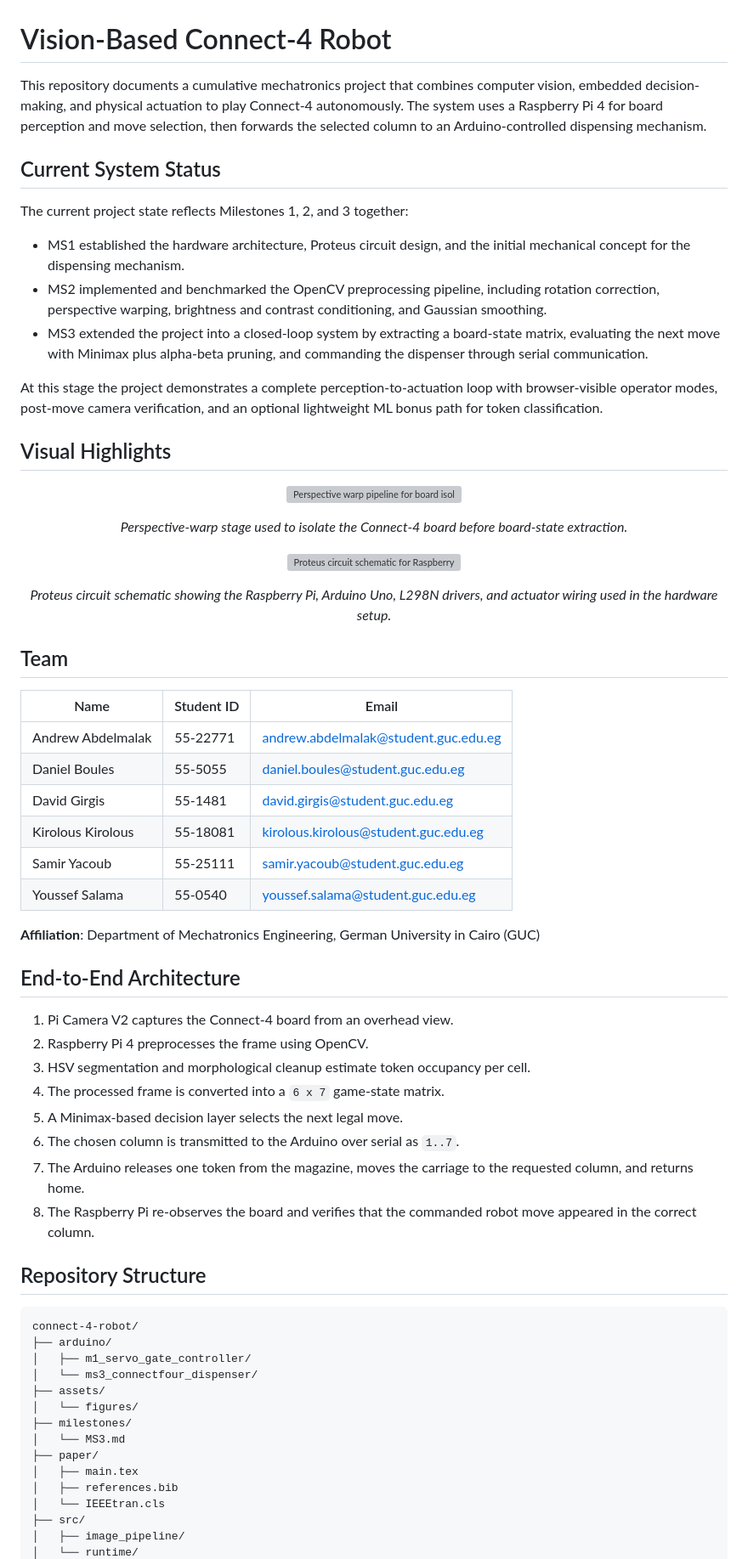
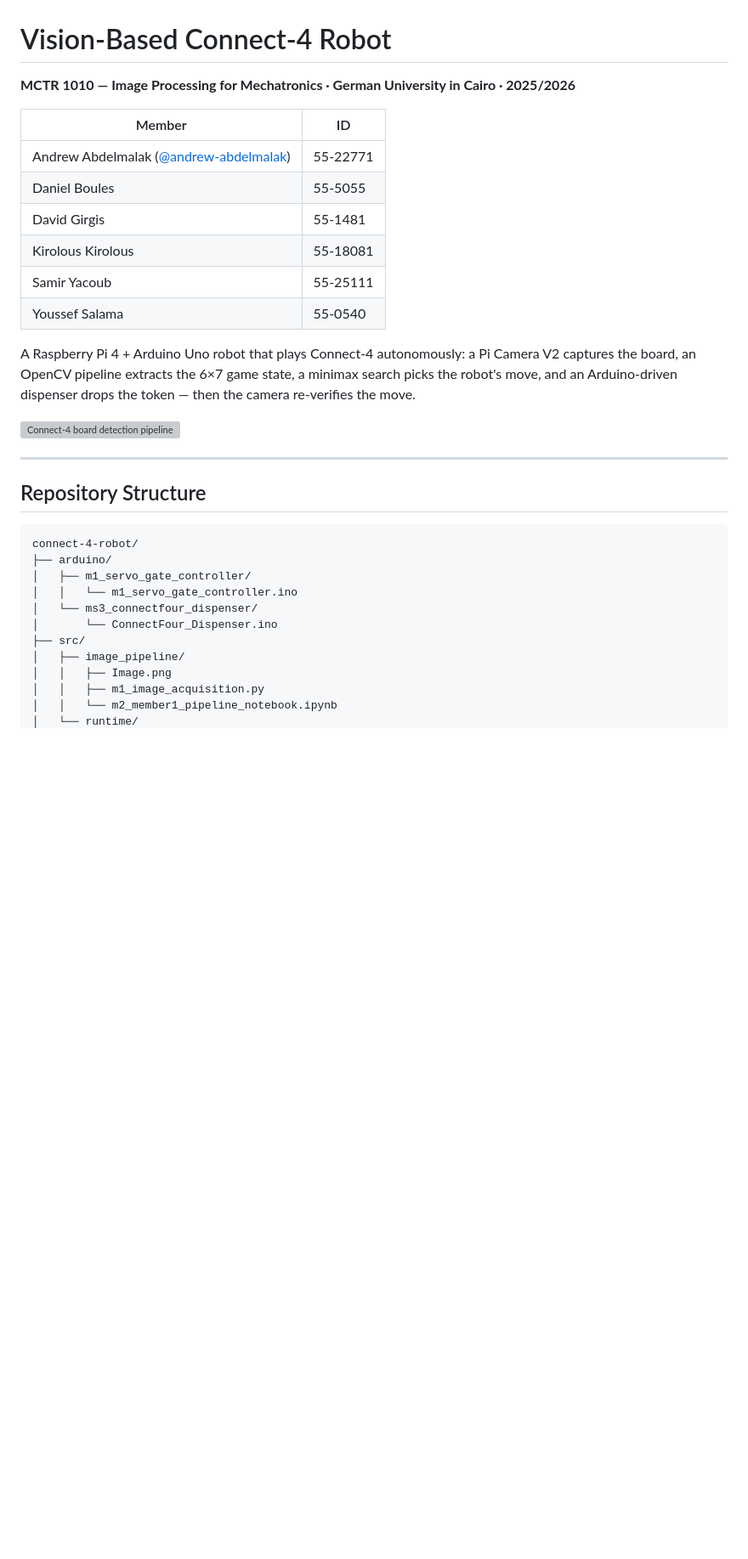
Before and after one commit to andrew-abdelmalak/connect-4-robot, a Markdown page: README.md, the part around one of its changes. Shown at 85% size. GitHub-like rendering; blank space fills up the shorter version; grey boxes are pictures that could not be loaded.

````diff
--- a/README.md
+++ b/README.md
@@ -1,68 +1,34 @@
 # Vision-Based Connect-4 Robot
 
-This repository documents a cumulative mechatronics project that combines computer vision, embedded decision-making, and physical actuation to play Connect-4 autonomously. The system uses a Raspberry Pi 4 for board perception and move selection, then forwards the selected column to an Arduino-controlled dispensing mechanism.
+**MCTR 1010 — Image Processing for Mechatronics · German University in Cairo · 2025/2026**
 
-## Current System Status
+| Member | ID |
+|---|---|
+| Andrew Abdelmalak ([@andrew-abdelmalak](https://github.com/andrew-abdelmalak)) | 55-22771 |
+| Daniel Boules | 55-5055 |
+| David Girgis | 55-1481 |
+| Kirolous Kirolous | 55-18081 |
+| Samir Yacoub | 55-25111 |
+| Youssef Salama | 55-0540 |
 
-The current project state reflects Milestones 1, 2, and 3 together:
+A Raspberry Pi 4 + Arduino Uno robot that plays Connect-4 autonomously: a Pi Camera V2 captures the board, an OpenCV pipeline extracts the 6×7 game state, a minimax search picks the robot's move, and an Arduino-driven dispenser drops the token — then the camera re-verifies the move.
 
-- MS1 established the hardware architecture, Proteus circuit design, and the initial mechanical concept for the dispensing mechanism.
-- MS2 implemented and benchmarked the OpenCV preprocessing pipeline, including rotation correction, perspective warping, brightness and contrast conditioning, and Gaussian smoothing.
-- MS3 extended the project into a closed-loop system by extracting a board-state matrix, evaluating the next move with Minimax plus alpha-beta pruning, and commanding the dispenser through serial communication.
+![Connect-4 board detection pipeline](results/m2_perspective_warp.png)
 
-At this stage the project demonstrates a complete perception-to-actuation loop with browser-visible operator modes, post-move camera verification, and an optional lightweight ML bonus path for token classification.
-
-## Visual Highlights
-
-<p align="center">
-    <img src="assets/figures/m2_perspective_warp.png" alt="Perspective warp pipeline for board isolation" width="760"/>
-</p>
-<p align="center"><em>Perspective-warp stage used to isolate the Connect-4 board before board-state extraction.</em></p>
-
-<p align="center">
-    <img src="assets/figures/m1_proteus_circuit.png" alt="Proteus circuit schematic for Raspberry Pi and Arduino integration" width="760"/>
-</p>
-<p align="center"><em>Proteus circuit schematic showing the Raspberry Pi, Arduino Uno, L298N drivers, and actuator wiring used in the hardware setup.</em></p>
-
-## Team
-
-| Name | Student ID | Email |
-|------|-----------|-------|
-| Andrew Abdelmalak | 55-22771 | andrew.abdelmalak@student.guc.edu.eg |
-| Daniel Boules | 55-5055 | daniel.boules@student.guc.edu.eg |
-| David Girgis | 55-1481 | david.girgis@student.guc.edu.eg |
-| Kirolous Kirolous | 55-18081 | kirolous.kirolous@student.guc.edu.eg |
-| Samir Yacoub | 55-25111 | samir.yacoub@student.guc.edu.eg |
-| Youssef Salama | 55-0540 | youssef.salama@student.guc.edu.eg |
-
-**Affiliation**: Department of Mechatronics Engineering, German University in Cairo (GUC)
-
-## End-to-End Architecture
-
-1. Pi Camera V2 captures the Connect-4 board from an overhead view.
-2. Raspberry Pi 4 preprocesses the frame using OpenCV.
-3. HSV segmentation and morphological cleanup estimate token occupancy per cell.
-4. The processed frame is converted into a `6 x 7` game-state matrix.
-5. A Minimax-based decision layer selects the next legal move.
-6. The chosen column is transmitted to the Arduino over serial as `1..7`.
-7. The Arduino releases one token from the magazine, moves the carriage to the requested column, and returns home.
-8. The Raspberry Pi re-observes the board and verifies that the commanded robot move appeared in the correct column.
+---
 
 ## Repository Structure
 
-```text
+```
 connect-4-robot/
 ├── arduino/
 │   ├── m1_servo_gate_controller/
+│   │   └── m1_servo_gate_controller.ino
 │   └── ms3_connectfour_dispenser/
-├── assets/
-│   └── figures/
-├── milestones/
-│   └── MS3.md
-├── paper/
-│   ├── main.tex
-│   ├── references.bib
-│   └── IEEEtran.cls
+│       └── ConnectFour_Dispenser.ino
 ├── src/
 │   ├── image_pipeline/
+│   │   ├── Image.png
+│   │   ├── m1_image_acquisition.py
+│   │   └── m2_member1_pipeline_notebook.ipynb
 │   └── runtime/
````
Also changed, not shown: other parts of README.md (+136 -63 lines).
